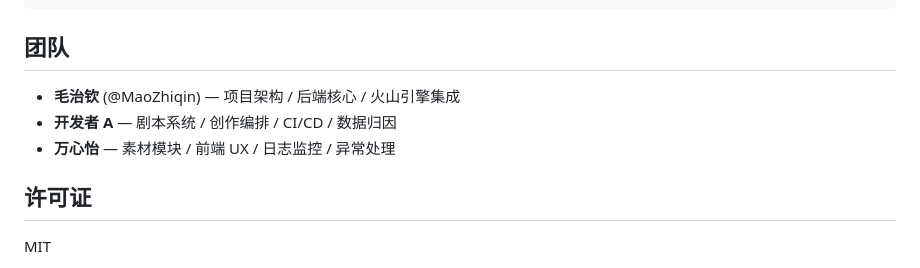
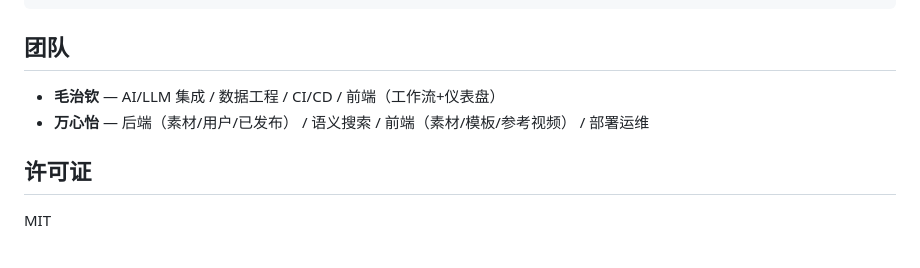
Before and after one commit to re-ITRT/videoai, a Markdown page: README.md, the part around the change. Rendered like a GitHub page.

Commit message:
docs: 均衡分工说明

```diff
--- a/README.md
+++ b/README.md
@@ -150,9 +150,8 @@ video-ai/
 
 ## 团队
 
-- **毛治钦** (@MaoZhiqin) — 项目架构 / 后端核心 / 火山引擎集成
-- **开发者 A** — 剧本系统 / 创作编排 / CI/CD / 数据归因
-- **万心怡** — 素材模块 / 前端 UX / 日志监控 / 异常处理
+- **毛治钦** — AI/LLM 集成 / 数据工程 / CI/CD / 前端（工作流+仪表盘）
+- **万心怡** — 后端（素材/用户/已发布） / 语义搜索 / 前端（素材/模板/参考视频） / 部署运维
 ## 许可证
 
 MIT
```
Also changed, not shown: docs/SUBMISSION.md (+1 -1 lines).
